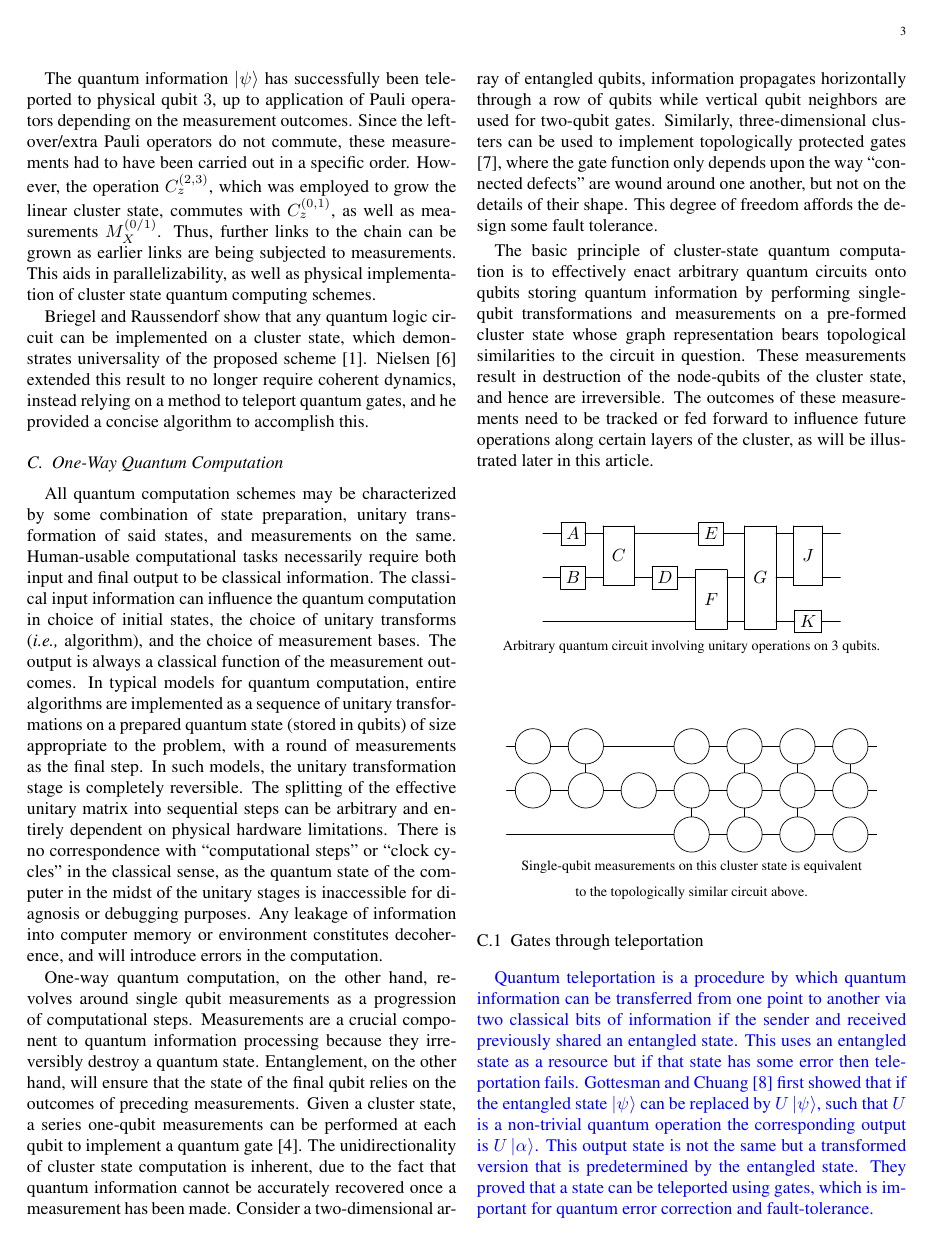
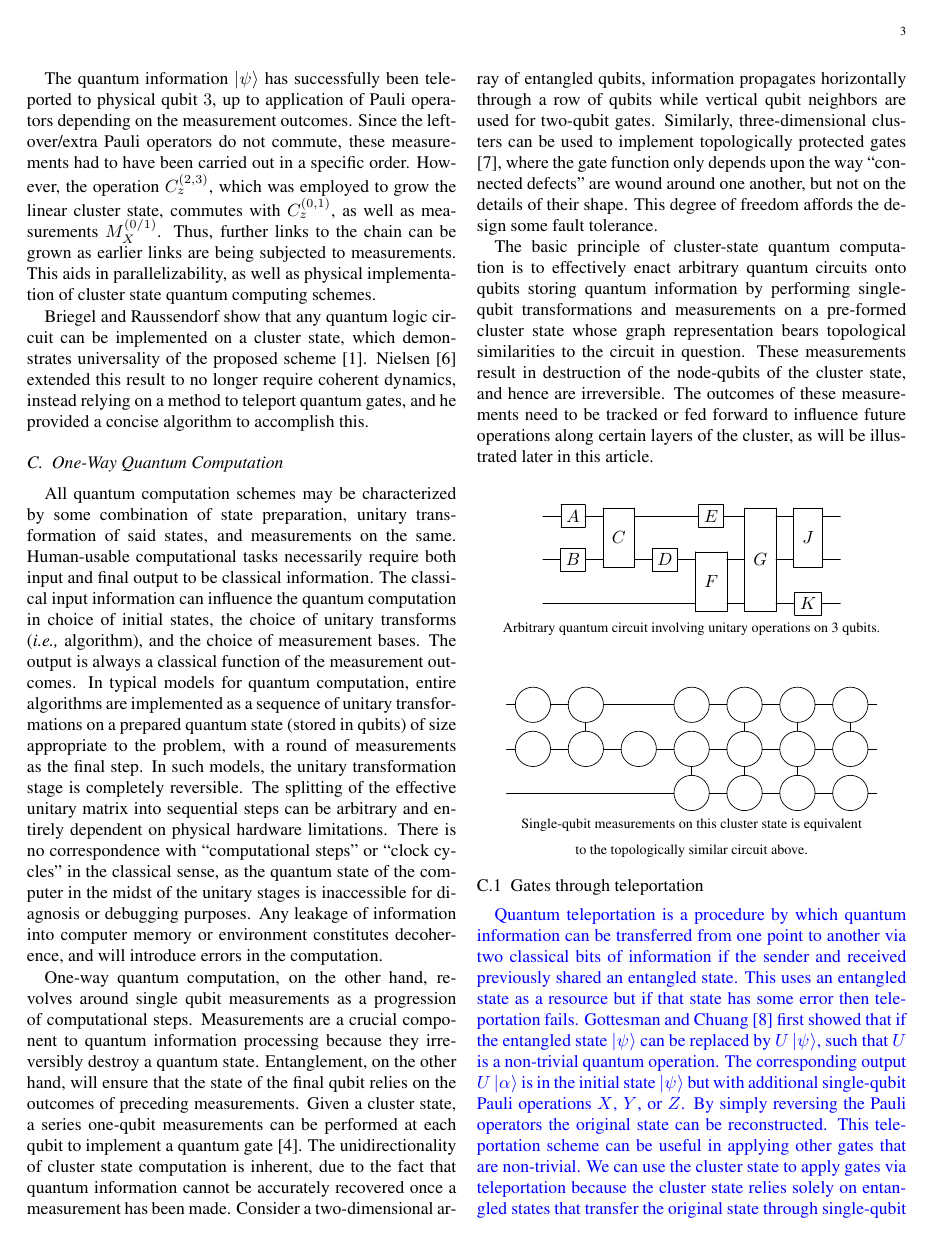
Before and after one commit to zschmidt/ClusterStateComputing, a LaTeX paper (Midterm/midterm.tex): page 3 of 5. The pictures show the PDF file Midterm/midterm.pdf that the author committed with the source.

Commit message:
small changes

```diff
--- a/Midterm/midterm.tex
+++ b/Midterm/midterm.tex
@@ -264,9 +264,7 @@ The basic principle of cluster-state quantum computation is to effectively enact
 
 \subsubsection{Gates through teleportation}
 %\clr Xiaodi mentioned that gate application via teleportation was the motivation for cluster states to begin with. This is basically Maira's segment of the talk. Can she turn it into motivational prose?
-\clb Quantum teleportation is a procedure by which quantum information can be transferred from one point to another via two classical bits of information if the sender and received previously shared an entangled state. This uses an entangled state as a resource but if that state has some error then teleportation fails. Gottesman and Chuang \cite{gottesman1999demonstrating} first showed that if the entangled state $\ket{\psi}$ can be replaced by $U\ket{\psi}$, such that $U$ is a non-trivial quantum operation the corresponding output is $U\ket{\alpha}$. This output state is not the same but a transformed version that is predetermined by the entangled state. They proved that a state can be teleported using gates, which is important for quantum error correction and fault-tolerance.
-
-
+\clb Quantum teleportation is a procedure by which quantum information can be transferred from one point to another via two classical bits of information if the sender and received previously shared an entangled state. This uses an entangled state as a resource but if that state has some error then teleportation fails. Gottesman and Chuang \cite{gottesman1999demonstrating} first showed that if the entangled state $\ket{\psi}$ can be replaced by $U\ket{\psi}$, such that $U$ is a non-trivial quantum operation. The corresponding output $U\ket{\alpha}$ is in the initial state $\ket{\psi}$ but with additional single-qubit Pauli operations $X$, $Y$, or $Z$. By simply reversing the Pauli operators the original state can be reconstructed. This teleportation scheme can be useful in applying other gates that are non-trivial. We can use the cluster state to apply gates via teleportation because the cluster state relies solely on entangled states that transfer the original state through single-qubit gates.
 \begin{gather*}
 \Qcircuit @C=1em@R=0.5em @!R{
 \lstick{\ket{+}_1} & \ctrl{1} & \qw & \gate{ HZ_{\alpha 1} } & \meter   \\
```
Also changed, not shown: Midterm/midterm.pdf, 1 other file.
